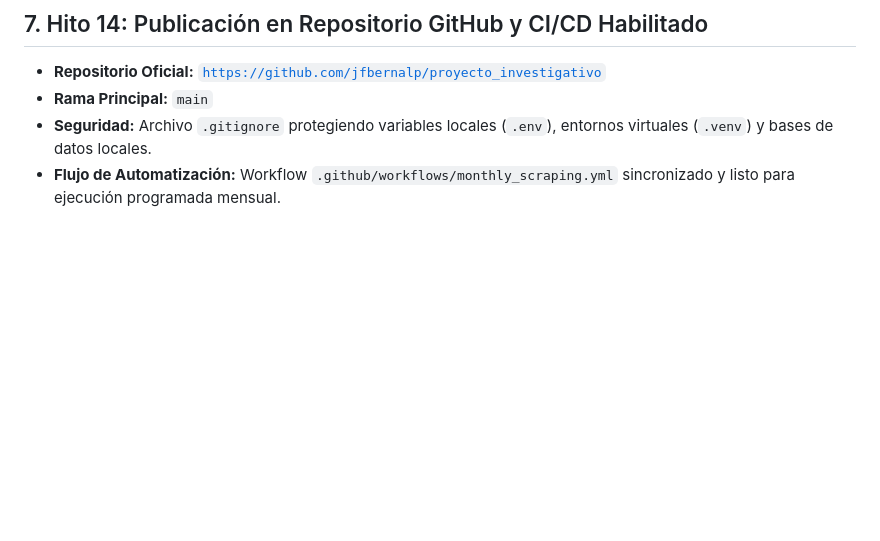
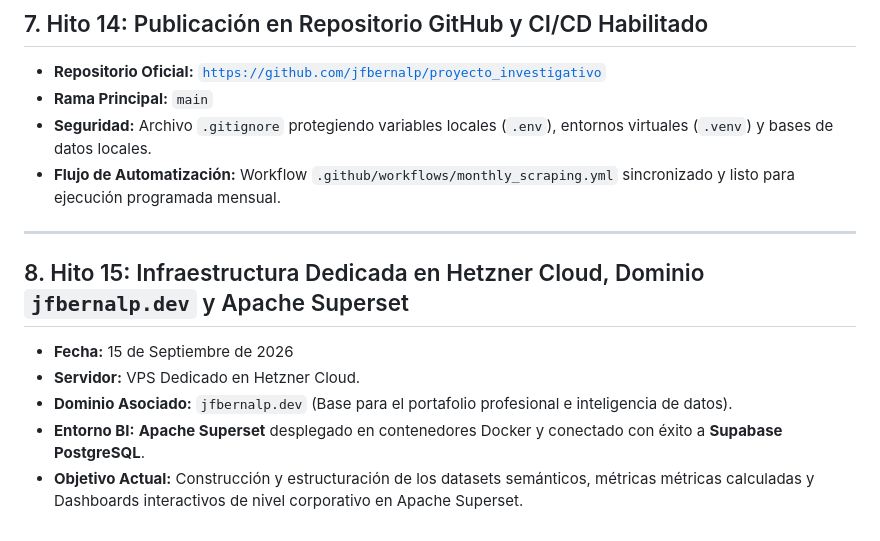
Before and after one commit to jfbernalp/proyecto_investigativo, a Markdown page: docs/bitacora_proyecto.md, the part around the change. Drawn GitHub-style; blank space fills up the shorter version.

Commit message:
docs: Registrar Hito 15 de servidor Hetzner, dominio jfbernalp.dev y Apache Superset

```diff
--- a/docs/bitacora_proyecto.md
+++ b/docs/bitacora_proyecto.md
@@ -155,3 +155,13 @@ Se estableció una estructura estándar de grado de producción:
 - **Rama Principal:** `main`
 - **Seguridad:** Archivo `.gitignore` protegiendo variables locales (`.env`), entornos virtuales (`.venv`) y bases de datos locales.
 - **Flujo de Automatización:** Workflow `.github/workflows/monthly_scraping.yml` sincronizado y listo para ejecución programada mensual.
+
+---
+
+## 8. Hito 15: Infraestructura Dedicada en Hetzner Cloud, Dominio `jfbernalp.dev` y Apache Superset
+
+- **Fecha:** 15 de Septiembre de 2026
+- **Servidor:** VPS Dedicado en Hetzner Cloud.
+- **Dominio Asociado:** `jfbernalp.dev` (Base para el portafolio profesional e inteligencia de datos).
+- **Entorno BI:** **Apache Superset** desplegado en contenedores Docker y conectado con éxito a **Supabase PostgreSQL**.
+- **Objetivo Actual:** Construcción y estructuración de los datasets semánticos, métricas métricas calculadas y Dashboards interactivos de nivel corporativo en Apache Superset.
```
